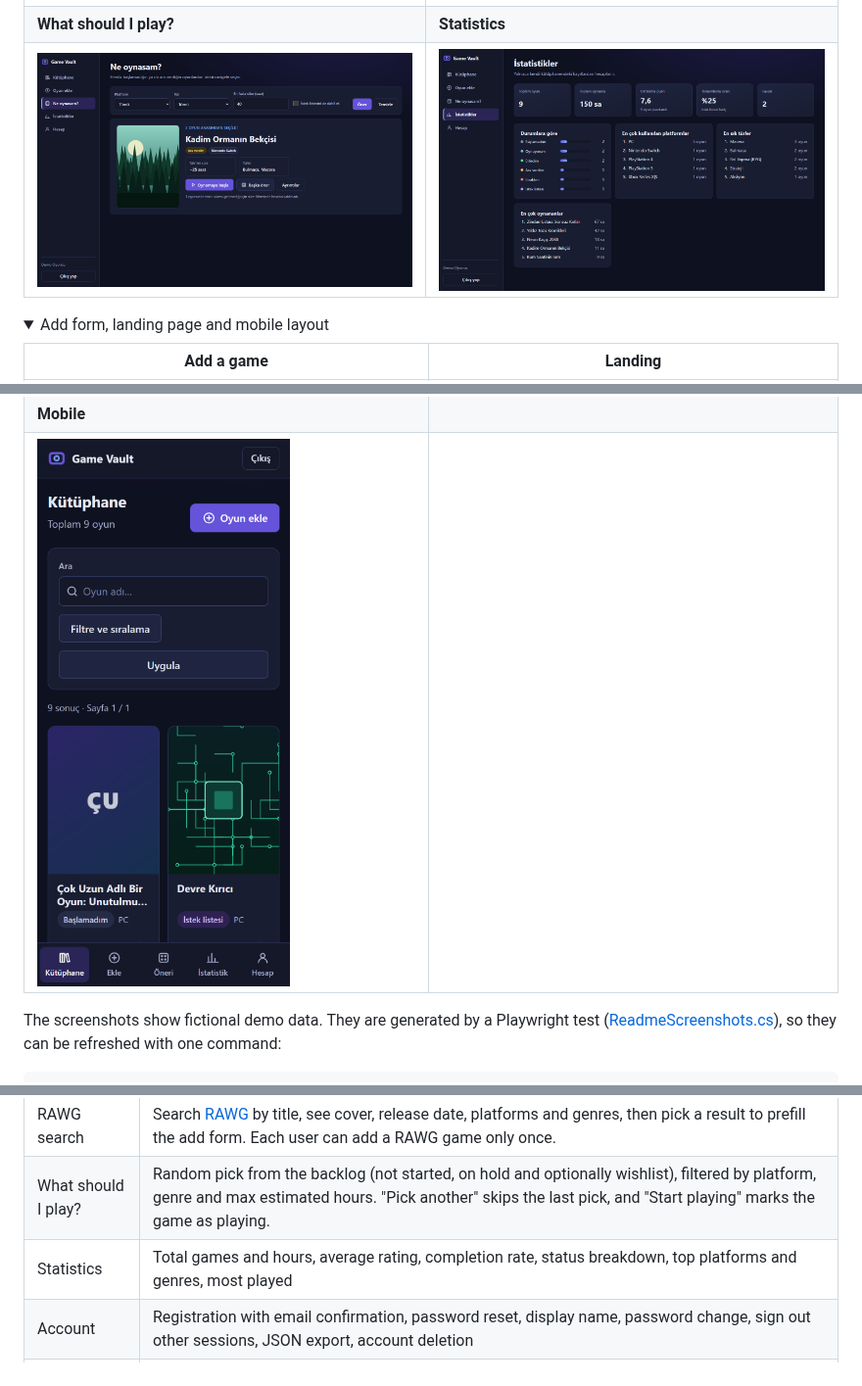
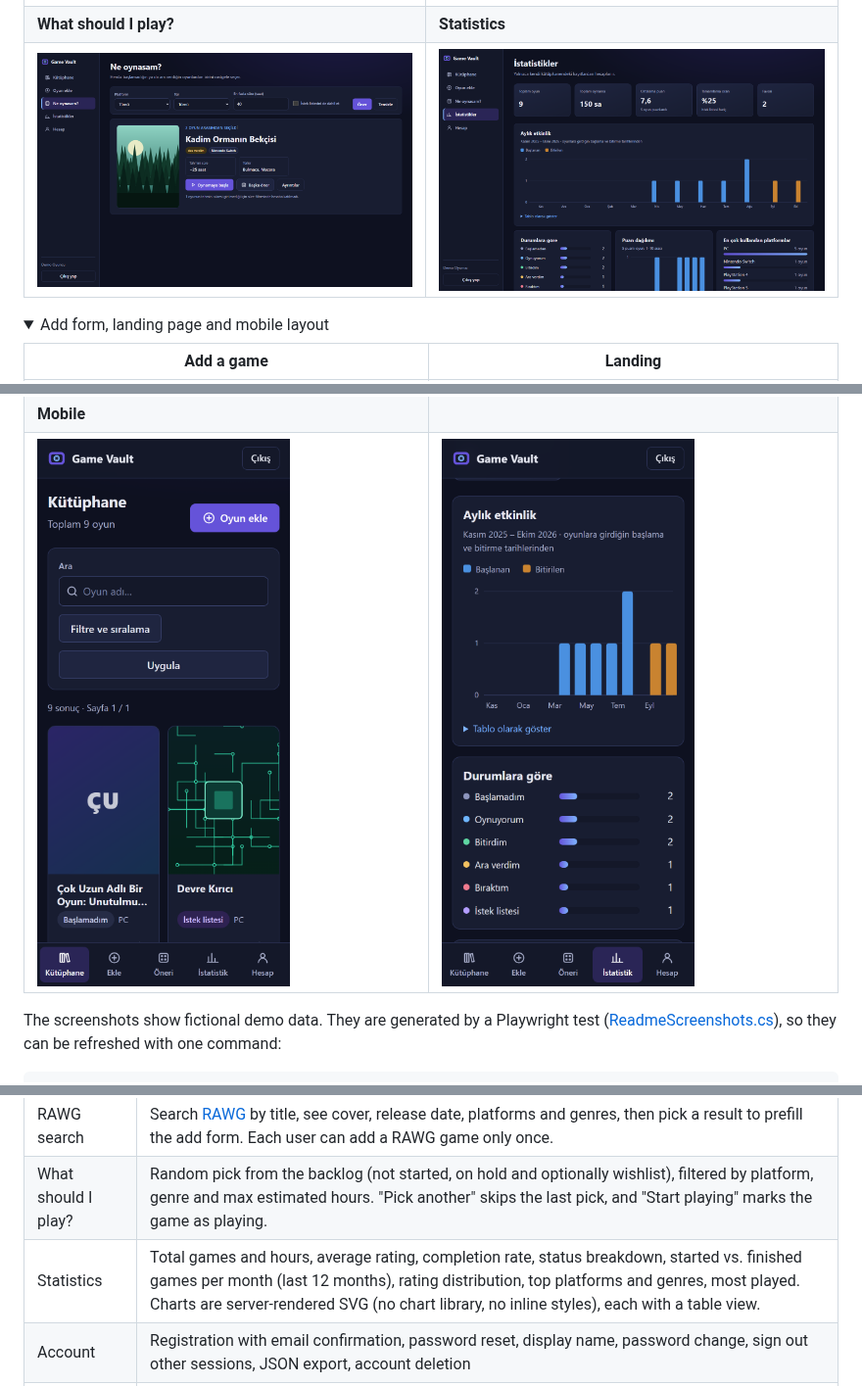
Before and after one commit to MertDas24/GameVault, a Markdown page: README.md, 3 parts joined by grey strips. Shown at 98% size. GitHub-like rendering; pictures changed too: docs/screenshots/mobile-stats.png (added), docs/screenshots/stats.png; folded sections open.

```diff
--- a/README.md
+++ b/README.md
@@ -41,7 +41,7 @@ see statistics, and export or delete all of their data. The UI is in Turkish and
 |---|---|
 | ![Add game form with built-in covers](docs/screenshots/add-game.png) | ![Landing page](docs/screenshots/landing.png) |
 | **Mobile** | |
-| <img src="docs/screenshots/mobile-library.png" alt="Mobile library with bottom navigation" width="300"> | |
+| <img src="docs/screenshots/mobile-library.png" alt="Mobile library with bottom navigation" width="300"> | <img src="docs/screenshots/mobile-stats.png" alt="Mobile statistics with the monthly activity chart" width="300"> |
 
 </details>
 
@@ -84,7 +84,7 @@ What I focused on, beyond the CRUD:
 | Games | Title, cover (8 built-in covers or an allow-listed https URL), description, platform, up to 5 genres, status, playtime, 1–10 rating, notes, start/finish/release dates, estimated hours to beat, favorite. Warns before adding a title that is already in the library. |
 | RAWG search | Search [RAWG](https://rawg.io) by title, see cover, release date, platforms and genres, then pick a result to prefill the add form. Each user can add a RAWG game only once. |
 | What should I play? | Random pick from the backlog (not started, on hold and optionally wishlist), filtered by platform, genre and max estimated hours. "Pick another" skips the last pick, and "Start playing" marks the game as playing. |
-| Statistics | Total games and hours, average rating, completion rate, status breakdown, top platforms and genres, most played |
+| Statistics | Total games and hours, average rating, completion rate, status breakdown, started vs. finished games per month (last 12 months), rating distribution, top platforms and genres, most played. Charts are server-rendered SVG (no chart library, no inline styles), each with a table view. |
 | Account | Registration with email confirmation, password reset, display name, password change, sign out other sessions, JSON export, account deletion |
 | UX | Responsive layout with a sidebar on desktop and a bottom nav on mobile, keyboard accessible, `aria-invalid` form errors, reduced motion support |
 
```
Also changed, not shown: README.tr.md (+2 -2 lines), docs/OGRENME_NOTLARI.md (+37 -0 lines), 13 other files.
